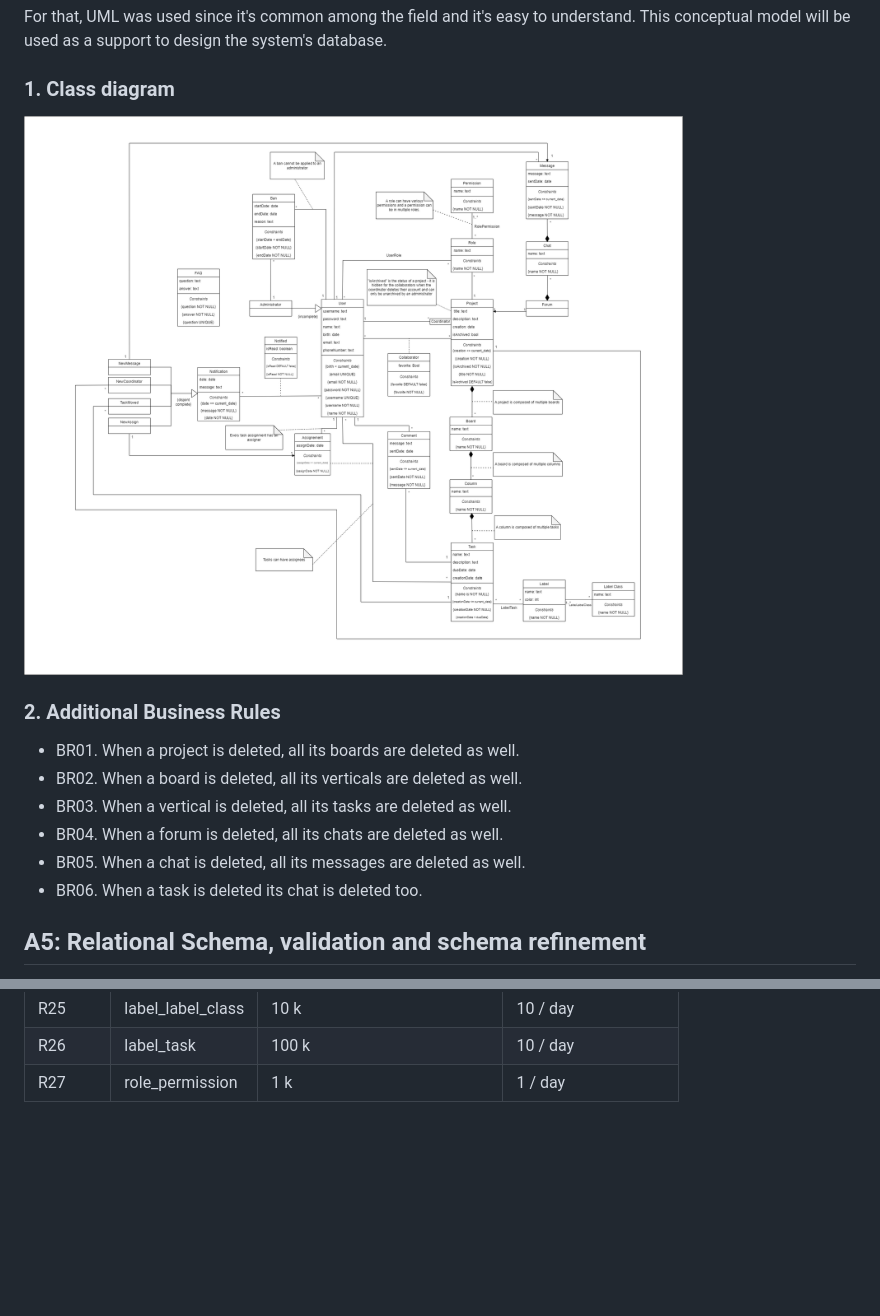
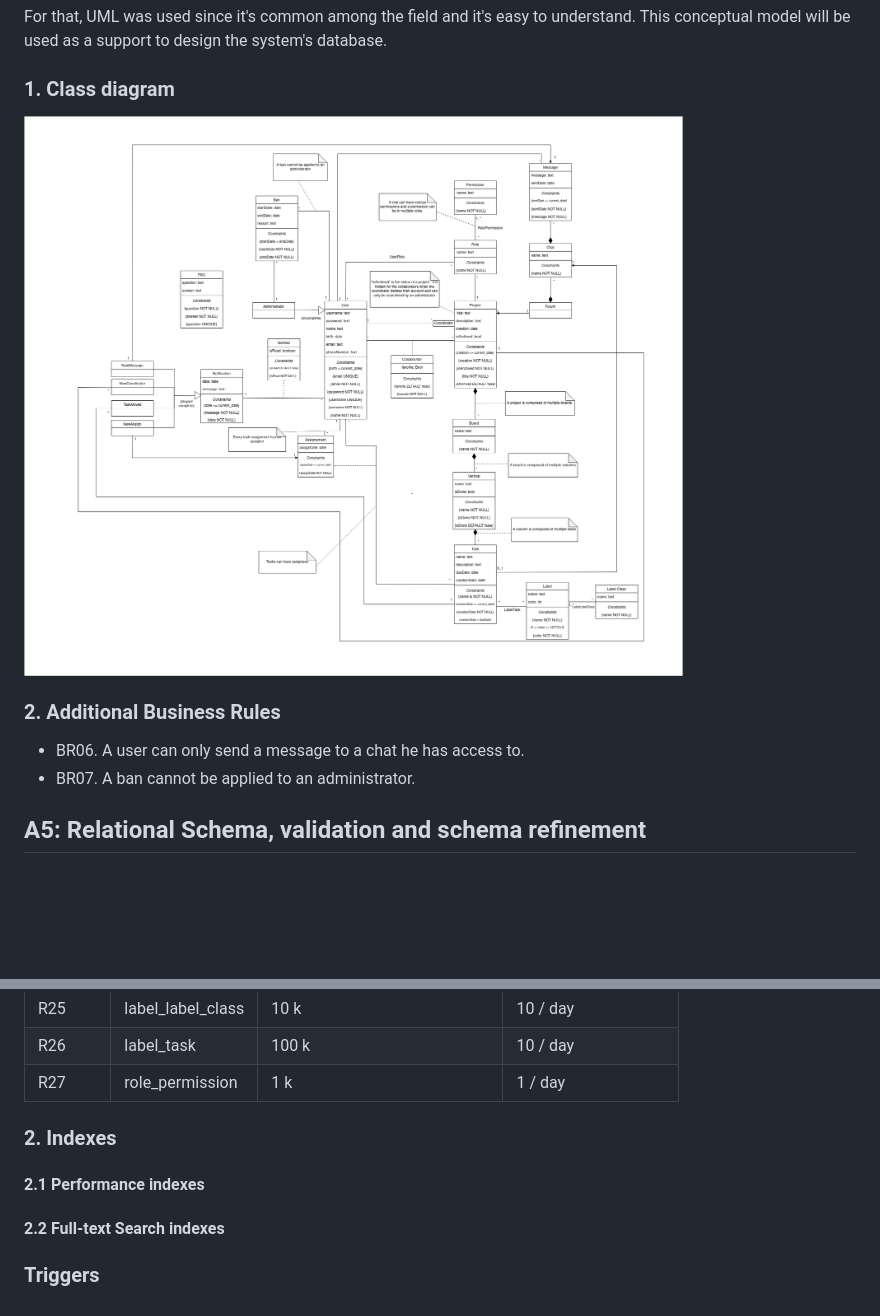
Before and after one commit to emanuelgestosa/lbaw-tudo, a Markdown page: docs/ebd.md, 2 parts joined by grey strips. GitHub-like rendering; pictures changed too: docs/classDiagram.png (added), docs/umlDiagram.png (deleted); blank space fills up the shorter version.

Commit message:
updating BR

```diff
--- a/docs/ebd.md
+++ b/docs/ebd.md
@@ -9,16 +9,12 @@ This conceptual model will be used as a support to design the system's database.
 
 ### 1. Class diagram
 
-![umlDiagram](umlDiagram.png)
+![classDiagram](classDiagram.png)
 
 ### 2. Additional Business Rules
 
-* BR01. When a project is deleted, all its boards are deleted as well.
-* BR02. When a board is deleted, all its verticals are deleted as well.
-* BR03. When a vertical is deleted, all its tasks are deleted as well.
-* BR04. When a forum is deleted, all its chats are deleted as well.
-* BR05. When a chat is deleted, all its messages are deleted as well.
-* BR06. When a task is deleted its chat is deleted too.
+* BR06. A user can only send a message to a chat he has access to.
+* BR07. A ban cannot be applied to an administrator.
 
 ## A5: Relational Schema, validation and schema refinement
 
@@ -304,3 +300,11 @@ Because all relations are in the Boyce–Codd Normal Form (BCNF), the relational
 | R25          | label\_label\_class     | 10 k                              | 10 / day             |
 | R26          | label\_task             | 100 k                             | 10 / day             |
 | R27          | role\_permission        | 1 k                               | 1 / day              |
+
+### 2. Indexes
+
+#### 2.1 Performance indexes
+
+#### 2.2 Full-text Search indexes
+
+### Triggers
```
